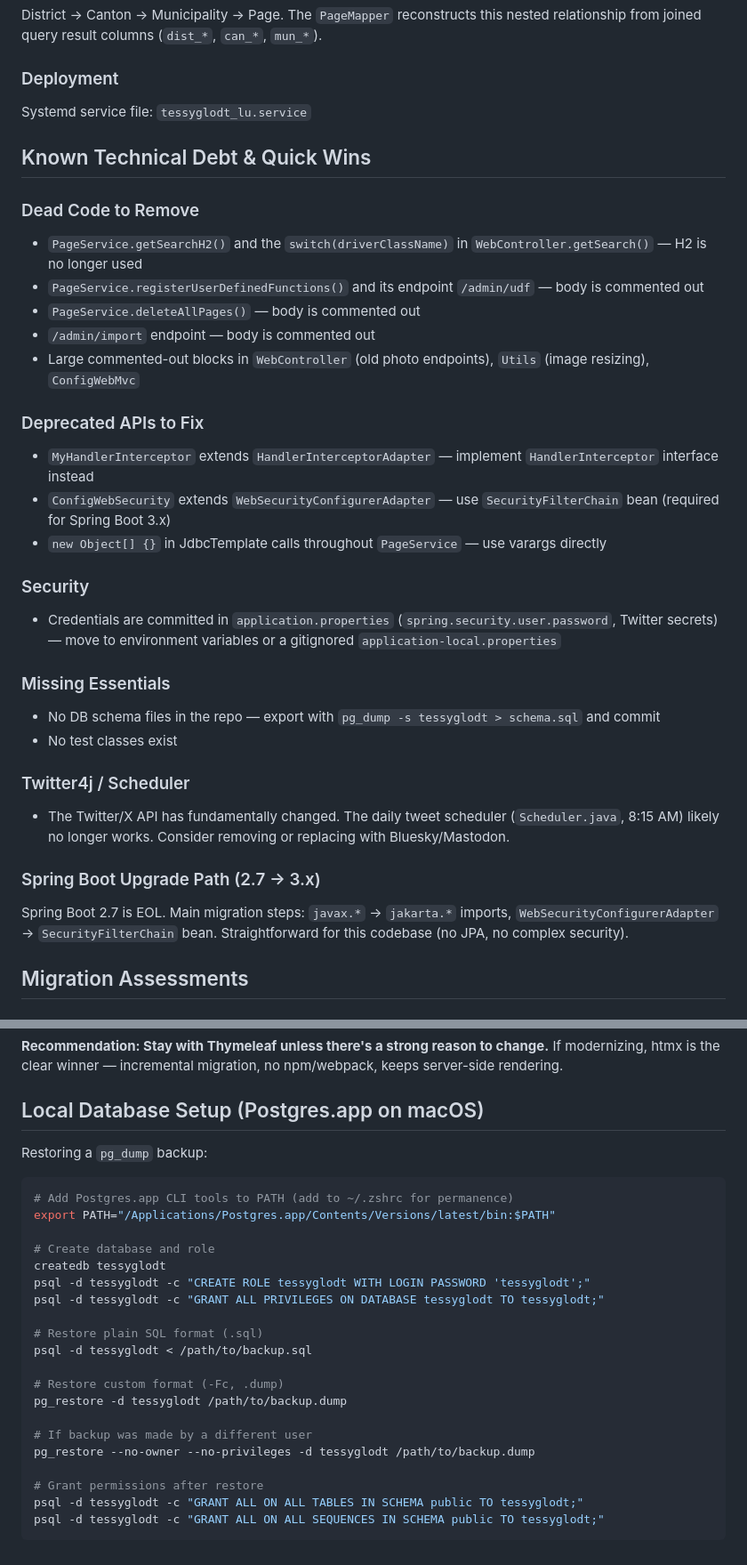
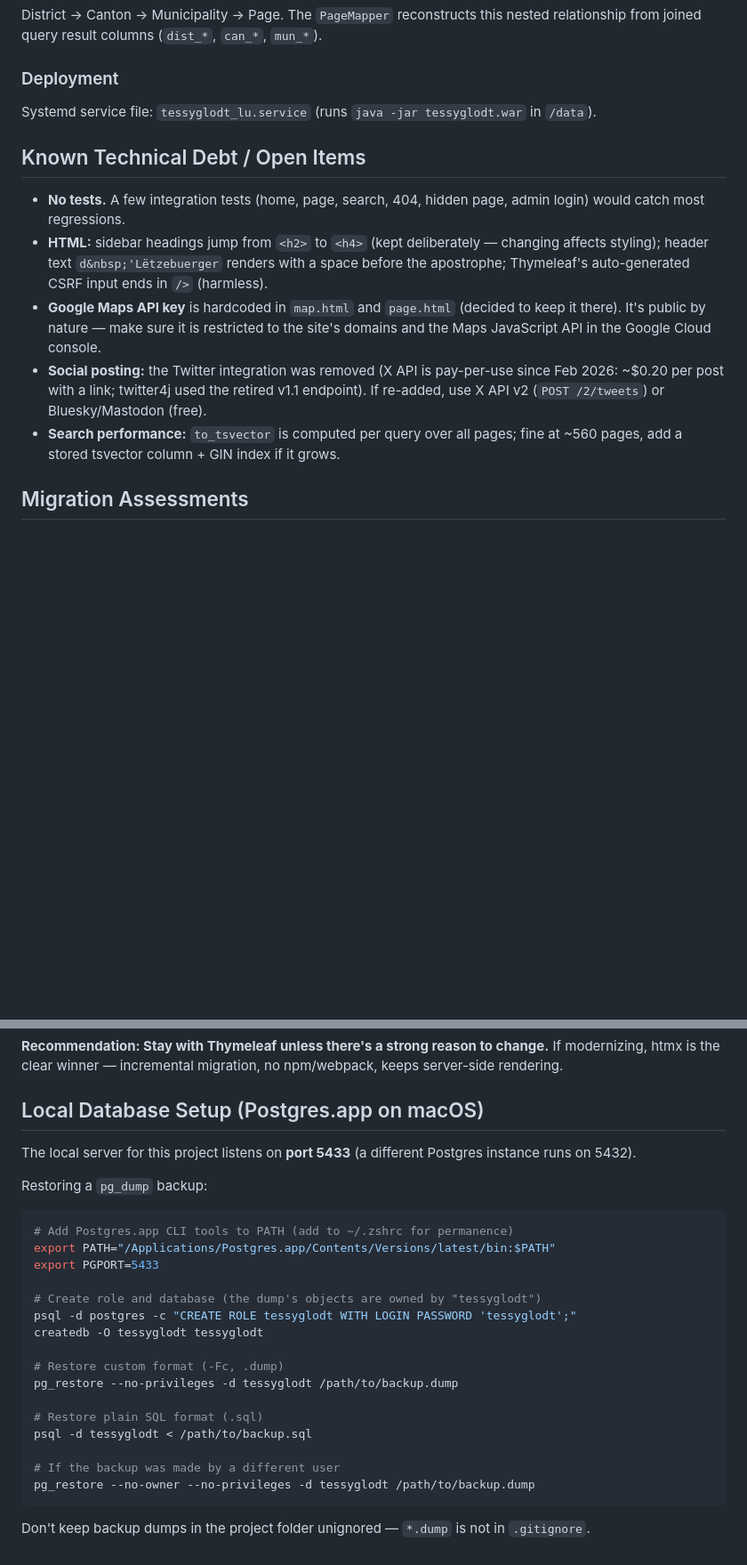
Before and after one commit to yglodt/tessyglodt.lu, a Markdown page: CLAUDE.md, 2 parts joined by grey strips. Shown at 89% size. Drawn GitHub-style; blank space fills up the shorter version.

````diff
--- a/CLAUDE.md
+++ b/CLAUDE.md
@@ -78,34 +106,15 @@ District → Canton → Municipality → Page. The `PageMapper` reconstructs thi
 
 ### Deployment
 
-Systemd service file: `tessyglodt_lu.service`
+Systemd service file: `tessyglodt_lu.service` (runs `java -jar tessyglodt.war` in `/data`).
 
-## Known Technical Debt & Quick Wins
+## Known Technical Debt / Open Items
 
-### Dead Code to Remove
-- `PageService.getSearchH2()` and the `switch(driverClassName)` in `WebController.getSearch()` — H2 is no longer used
-- `PageService.registerUserDefinedFunctions()` and its endpoint `/admin/udf` — body is commented out
-- `PageService.deleteAllPages()` — body is commented out
-- `/admin/import` endpoint — body is commented out
-- Large commented-out blocks in `WebController` (old photo endpoints), `Utils` (image resizing), `ConfigWebMvc`
-
-### Deprecated APIs to Fix
-- `MyHandlerInterceptor` extends `HandlerInterceptorAdapter` — implement `HandlerInterceptor` interface instead
-- `ConfigWebSecurity` extends `WebSecurityConfigurerAdapter` — use `SecurityFilterChain` bean (required for Spring Boot 3.x)
-- `new Object[] {}` in JdbcTemplate calls throughout `PageService` — use varargs directly
-
-### Security
-- Credentials are committed in `application.properties` (`spring.security.user.password`, Twitter secrets) — move to environment variables or a gitignored `application-local.properties`
-
-### Missing Essentials
-- No DB schema files in the repo — export with `pg_dump -s tessyglodt > schema.sql` and commit
-- No test classes exist
-
-### Twitter4j / Scheduler
-- The Twitter/X API has fundamentally changed. The daily tweet scheduler (`Scheduler.java`, 8:15 AM) likely no longer works. Consider removing or replacing with Bluesky/Mastodon.
-
-### Spring Boot Upgrade Path (2.7 → 3.x)
-Spring Boot 2.7 is EOL. Main migration steps: `javax.*` → `jakarta.*` imports, `WebSecurityConfigurerAdapter` → `SecurityFilterChain` bean. Straightforward for this codebase (no JPA, no complex security).
+- **No tests.** A few integration tests (home, page, search, 404, hidden page, admin login) would catch most regressions.
+- **HTML:** sidebar headings jump from `<h2>` to `<h4>` (kept deliberately — changing affects styling); header text `d&nbsp;'Lëtzebuerger` renders with a space before the apostrophe; Thymeleaf's auto-generated CSRF input ends in `/>` (harmless).
+- **Google Maps API key** is hardcoded in `map.html` and `page.html` (decided to keep it there). It's public by nature — make sure it is restricted to the site's domains and the Maps JavaScript API in the Google Cloud console.
+- **Social posting:** the Twitter integration was removed (X API is pay-per-use since Feb 2026: ~$0.20 per post with a link; twitter4j used the retired v1.1 endpoint). If re-added, use X API v2 (`POST /2/tweets`) or Bluesky/Mastodon (free).
+- **Search performance:** `to_tsvector` is computed per query over all pages; fine at ~560 pages, add a stored tsvector column + GIN index if it grows.
 
 ## Migration Assessments
 
@@ -142,26 +151,26 @@ Other concerns: SQLite is single-writer (concurrent writes block), BigDecimal pr
 
 ## Local Database Setup (Postgres.app on macOS)
 
+The local server for this project listens on **port 5433** (a different Postgres instance runs on 5432).
+
 Restoring a `pg_dump` backup:
 ```bash
 # Add Postgres.app CLI tools to PATH (add to ~/.zshrc for permanence)
 export PATH="/Applications/Postgres.app/Contents/Versions/latest/bin:$PATH"
+export PGPORT=5433
 
-# Create database and role
-createdb tessyglodt
-psql -d tessyglodt -c "CREATE ROLE tessyglodt WITH LOGIN PASSWORD 'tessyglodt';"
-psql -d tessyglodt -c "GRANT ALL PRIVILEGES ON DATABASE tessyglodt TO tessyglodt;"
+# Create role and database (the dump's objects are owned by "tessyglodt")
+psql -d postgres -c "CREATE ROLE tessyglodt WITH LOGIN PASSWORD 'tessyglodt';"
+createdb -O tessyglodt tessyglodt
+
+# Restore custom format (-Fc, .dump)
+pg_restore --no-privileges -d tessyglodt /path/to/backup.dump
 
 # Restore plain SQL format (.sql)
 psql -d tessyglodt < /path/to/backup.sql
 
-# Restore custom format (-Fc, .dump)
-pg_restore -d tessyglodt /path/to/backup.dump
+# If the backup was made by a different user
+pg_restore --no-owner --no-privileges -d tessyglodt /path/to/backup.dump
+```
 
-# If backup was made by a different user
-pg_restore --no-owner --no-privileges -d tessyglodt /path/to/backup.dump
-
-# Grant permissions after restore
-psql -d tessyglodt -c "GRANT ALL ON ALL TABLES IN SCHEMA public TO tessyglodt;"
-psql -d tessyglodt -c "GRANT ALL ON ALL SEQUENCES IN SCHEMA public TO tessyglodt;"
-```
+Don't keep backup dumps in the project folder unignored — `*.dump` is not in `.gitignore`.
````
Also changed, not shown: other parts of CLAUDE.md (+58 -30 lines).
